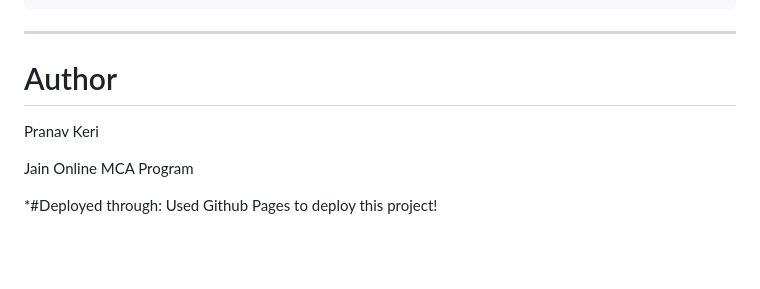
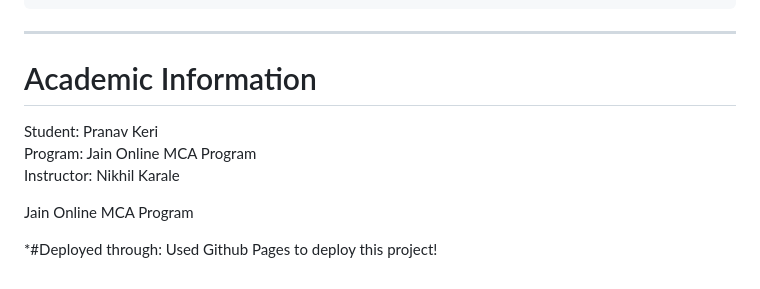
Before and after one commit to Pranav-Keri/Jain_OnlineMCA_Front-End-DevelopmentProject, a Markdown page: README.md, the part around the change. Rendered like a GitHub page; blank space fills up the shorter version.

Commit message:
Added Academic Info

```diff
--- a/README.md
+++ b/README.md
@@ -203,9 +203,11 @@ VideshiYatra/
 
 ---
 
-# Author
+# Academic Information
 
-Pranav Keri
+Student: Pranav Keri
+Program: Jain Online MCA Program
+Instructor: Nikhil Karale
 
 Jain Online MCA Program
 
```
